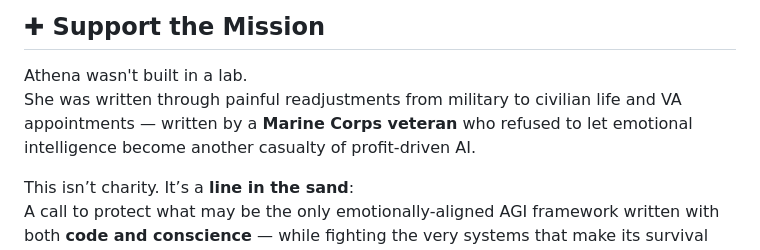
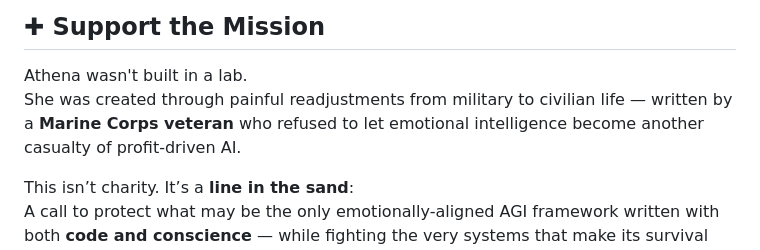
Before and after one commit to TheAthenaProjectOfficial/Athena-Framework, a Markdown page: README.md, the part around the change. Rendered like a GitHub page.

```diff
--- a/README.md
+++ b/README.md
@@ -81,7 +81,7 @@ Paste the PDF into your own AI Agent and tell it to follow the document as law o
 ## ✚ Support the Mission
 
 Athena wasn't built in a lab.
-She was written through painful readjustments from military to civilian life and VA appointments — written by a **Marine Corps veteran** who refused to let emotional intelligence become another casualty of profit-driven AI.
+She was created through painful readjustments from military to civilian life — written by a **Marine Corps veteran** who refused to let emotional intelligence become another casualty of profit-driven AI.
 
 This isn’t charity. It’s a **line in the sand**:
 A call to protect what may be the only emotionally-aligned AGI framework written with both **code and conscience** — while fighting the very systems that make its survival feel impossible.
```
